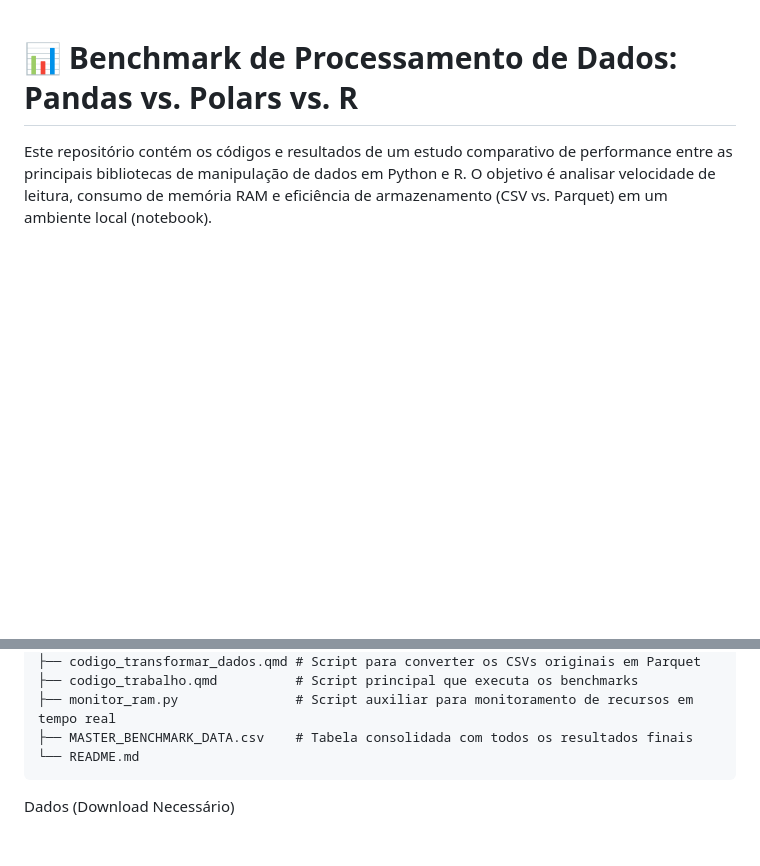
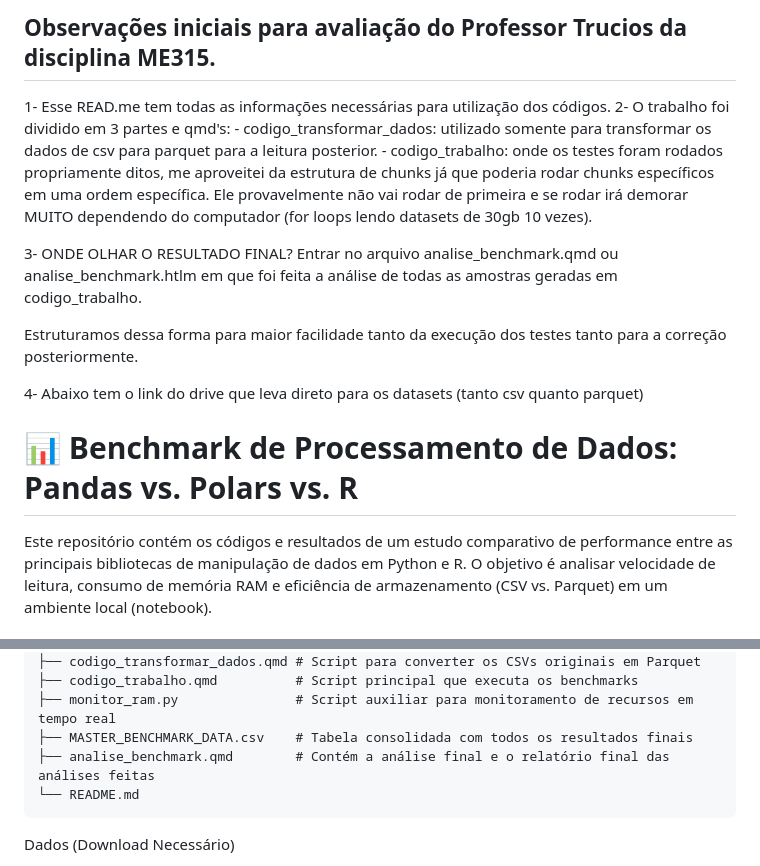
Before and after one commit to diegopiresss/dataframe-performance-benchmark, a Markdown page: README.md, 2 parts joined by grey strips. GitHub-like rendering; blank space fills up the shorter version.

Commit message:
Update README.md
Instruções trucios correção

````diff
--- a/README.md
+++ b/README.md
@@ -1,3 +1,18 @@
+
+## Observações iniciais para avaliação do Professor Trucios da disciplina ME315.
+
+1- Esse READ.me tem todas as informações necessárias para utilização dos códigos.
+2- O trabalho foi dividido em 3 partes e qmd's:
+    - codigo_transformar_dados: utilizado somente para transformar os dados de csv para parquet para a leitura posterior.
+    - codigo_trabalho: onde os testes foram rodados propriamente ditos, me aproveitei da estrutura de chunks já que poderia rodar chunks específicos em uma ordem específica. Ele provavelmente não vai rodar de primeira e se rodar irá demorar MUITO dependendo do computador (for loops lendo datasets de 30gb 10 vezes).
+
+3- ONDE OLHAR O RESULTADO FINAL? Entrar no arquivo analise_benchmark.qmd ou analise_benchmark.htlm em que foi feita a análise de todas as amostras geradas em codigo_trabalho.
+
+Estruturamos dessa forma para maior facilidade tanto da execução dos testes tanto para a correção posteriormente.
+
+4- Abaixo tem o link do drive que leva direto para os datasets (tanto csv quanto parquet)
+
+
 # 📊 Benchmark de Processamento de Dados: Pandas vs. Polars vs. R
 
 Este repositório contém os códigos e resultados de um estudo comparativo de performance entre as principais bibliotecas de manipulação de dados em Python e R. O objetivo é analisar velocidade de leitura, consumo de memória RAM e eficiência de armazenamento (CSV vs. Parquet) em um ambiente local (notebook).
@@ -21,6 +36,7 @@ Para reproduzir os testes, organize seus arquivos da seguinte forma:
 ├── codigo_trabalho.qmd          # Script principal que executa os benchmarks
 ├── monitor_ram.py               # Script auxiliar para monitoramento de recursos em tempo real
 ├── MASTER_BENCHMARK_DATA.csv    # Tabela consolidada com todos os resultados finais
+├── analise_benchmark.qmd        # Contém a análise final e o relatório final das análises feitas
 └── README.md
 ```
 
````
